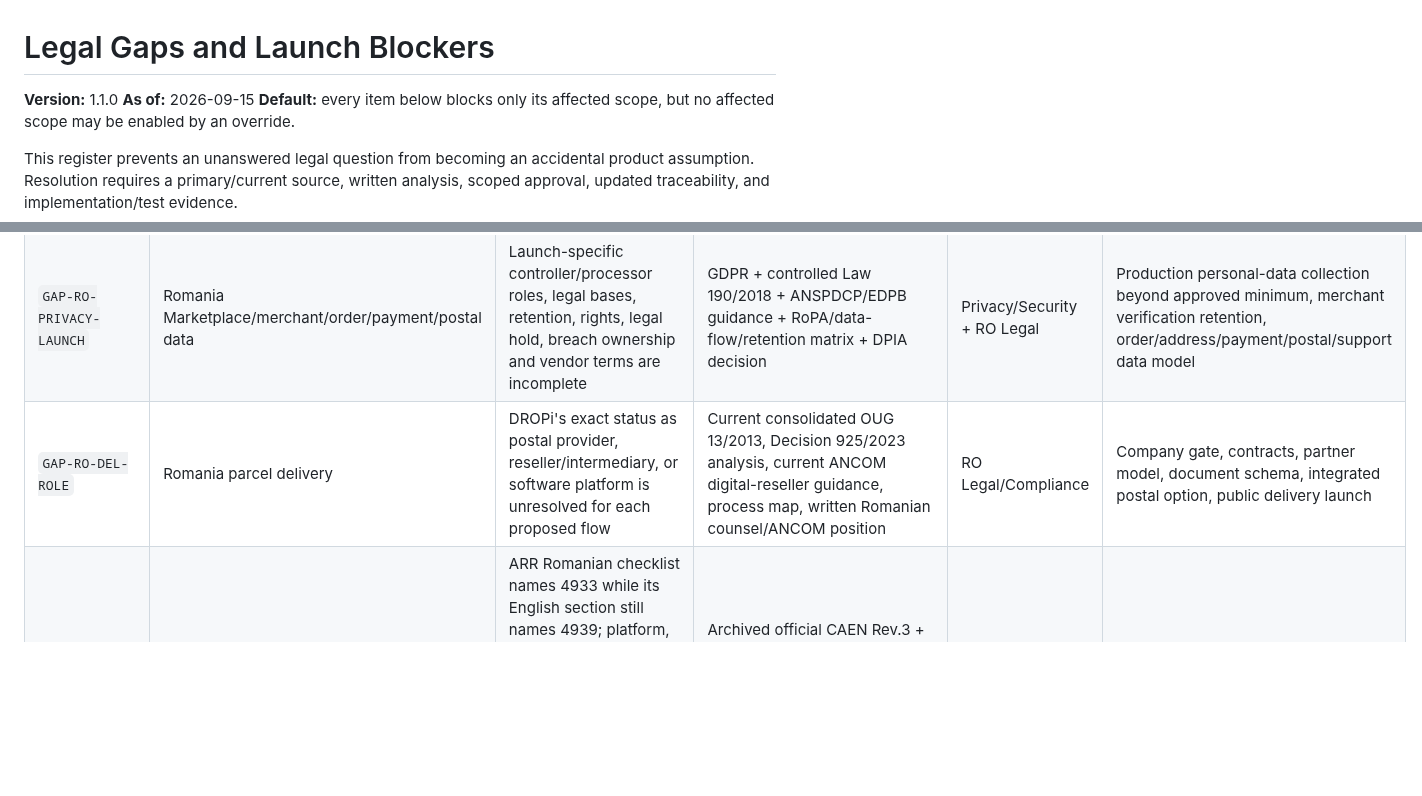
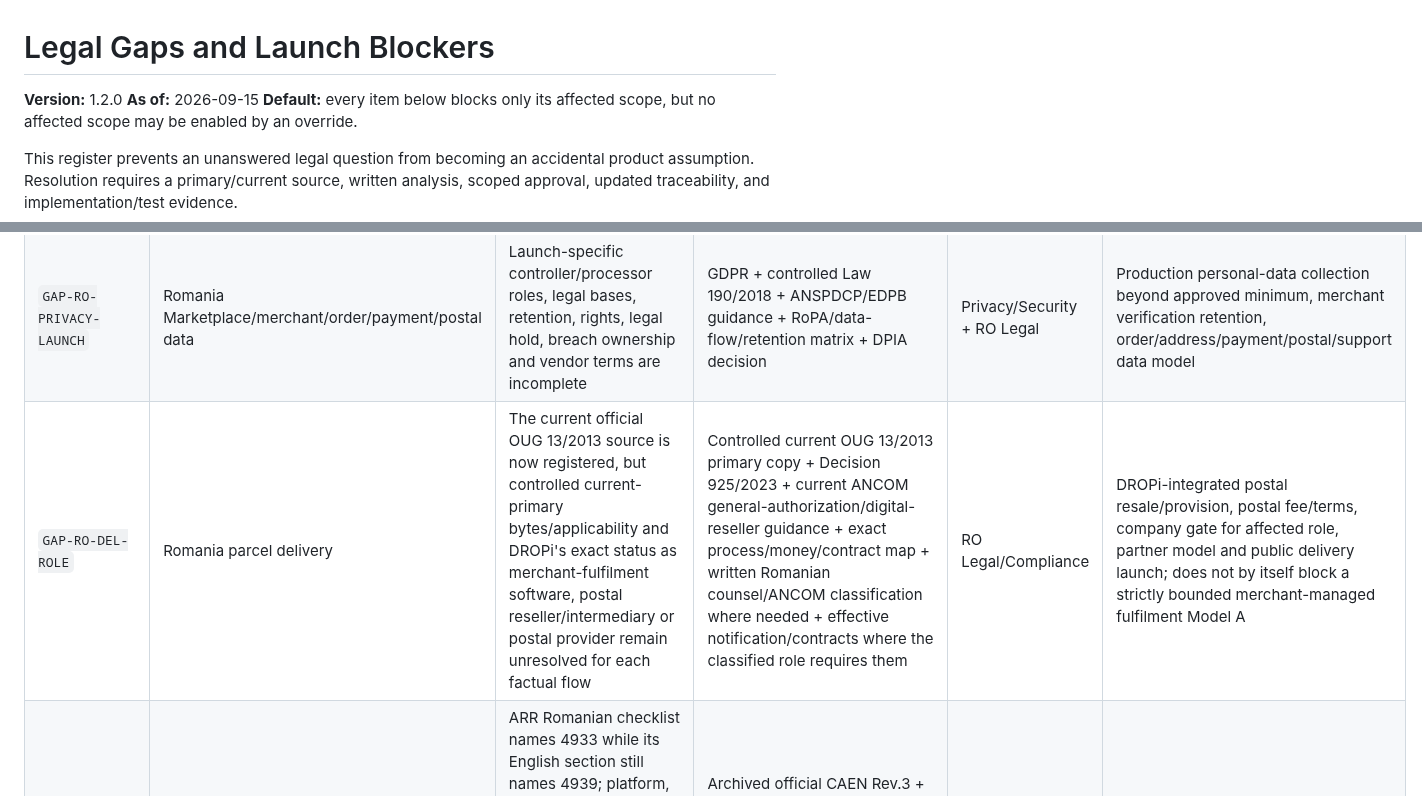
Before and after one commit to caliofmarian-ai/dropi-mobile, a Markdown page: docs/legal/LEGAL_GAPS_AND_BLOCKERS.md, 2 parts joined by grey strips. Drawn GitHub-style; blank space fills up the shorter version.

Commit message:
docs(legal): refine Romania postal role blocker

```diff
--- a/docs/legal/LEGAL_GAPS_AND_BLOCKERS.md
+++ b/docs/legal/LEGAL_GAPS_AND_BLOCKERS.md
@@ -1,6 +1,6 @@
 # Legal Gaps and Launch Blockers
 
-**Version:** 1.1.0
+**Version:** 1.2.0
 **As of:** 2026-09-15
 **Default:** every item below blocks only its affected scope, but no affected scope may be enabled by an override.
 
@@ -16,7 +16,7 @@ This register prevents an unanswered legal question from becoming an accidental
 | `GAP-RO-GPSR-MARKETPLACE` | Romania Marketplace product safety | GPSR Article 22 Marketplace duties and the exact first-category product-safety allowlist have not been converted into an approved control matrix | Controlled consolidated GPSR + Safety Gate guidance + category-specific sources + approved allowlist/exclusion list | Product Safety + RO Legal | Product-listing schema, Safety Gate/contact points, dangerous-product notice/takedown/recall flow, first catalog activation |
 | `GAP-RO-PAYMENT-PERIMETER` | Romania Marketplace payments | Exact PSP, money flow, payment-service perimeter, settlement, platform/postal fee allocation, refund/chargeback and invoice treatment are not approved | Controlled Law 209/2019 + PSD2/EBA materials + selected PSP licence/terms + payment/tax review | Finance + Payment Compliance | Live charging, payout, wallet/escrow claims, settlement, refunds and payment reconciliation |
 | `GAP-RO-PRIVACY-LAUNCH` | Romania Marketplace/merchant/order/payment/postal data | Launch-specific controller/processor roles, legal bases, retention, rights, legal hold, breach ownership and vendor terms are incomplete | GDPR + controlled Law 190/2018 + ANSPDCP/EDPB guidance + RoPA/data-flow/retention matrix + DPIA decision | Privacy/Security + RO Legal | Production personal-data collection beyond approved minimum, merchant verification retention, order/address/payment/postal/support data model |
-| `GAP-RO-DEL-ROLE` | Romania parcel delivery | DROPi's exact status as postal provider, reseller/intermediary, or software platform is unresolved for each proposed flow | Current consolidated OUG 13/2013, Decision 925/2023 analysis, current ANCOM digital-reseller guidance, process map, written Romanian counsel/ANCOM position | RO Legal/Compliance | Company gate, contracts, partner model, document schema, integrated postal option, public delivery launch |
+| `GAP-RO-DEL-ROLE` | Romania parcel delivery | The current official OUG 13/2013 source is now registered, but controlled current-primary bytes/applicability and DROPi's exact status as merchant-fulfilment software, postal reseller/intermediary or postal provider remain unresolved for each factual flow | Controlled current OUG 13/2013 primary copy + Decision 925/2023 + current ANCOM general-authorization/digital-reseller guidance + exact process/money/contract map + written Romanian counsel/ANCOM classification where needed + effective notification/contracts where the classified role requires them | RO Legal/Compliance | DROPi-integrated postal resale/provision, postal fee/terms, company gate for affected role, partner model and public delivery launch; does not by itself block a strictly bounded merchant-managed fulfilment Model A |
 | `GAP-RO-CAEN` | Romania company/partners | ARR Romanian checklist names 4933 while its English section still names 4939; platform, delivery and transport-operator activities may differ. CAEN Rev.3 official material now confirms candidate intermediation/provision classes but does not resolve regulatory role | Archived official CAEN Rev.3 + correspondence material plus written ONRC/ARR/accountant/counsel mapping for each entity and role | RO Legal + Finance | Entity filing fields, onboarding business-code validation, Passenger Mobility filing |
 | `GAP-RO-ROAD-MODES` | Romania bicycle/e-bike/scooter/car/van delivery | Current road, vehicle classification, licence, registration, inspection, insurance, occupational-safety and cargo rules are not yet captured as a complete set | Current legislation and authority/insurer matrix per technical vehicle class, mass, power, speed, use and geography | RO Legal + Safety | Mode-specific onboarding and online/dispatch/start eligibility |
 | `GAP-RO-DRONE-CONOPS` | Romania drone delivery | Current AACR material and classification/approval of the actual DROPi delivery CONOPS are missing | Current AACR sources; operator/remote-pilot/aircraft/airspace/insurance requirements; SORA/authorization or certificate position; written authority/counsel review | Aviation Compliance | All law-dependent drone design, pilot and public operation |
```
